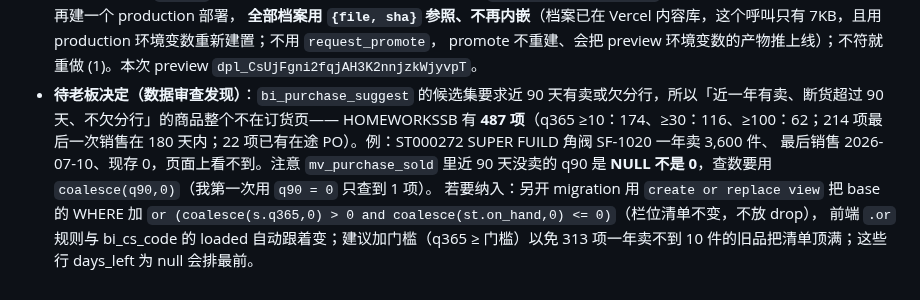
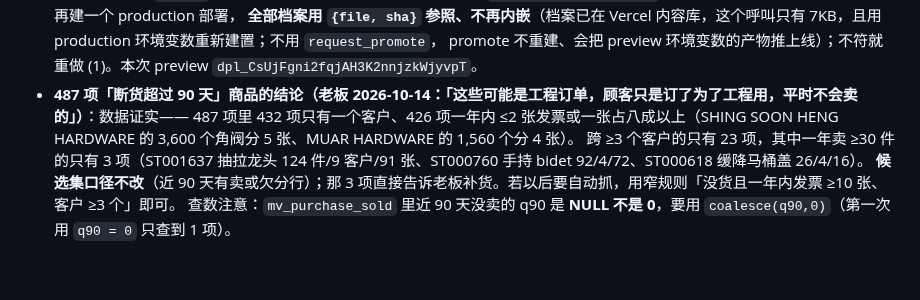
Before and after one commit to leslieteeyang-a11y/leslie-tee-yang, a Markdown page: docs/bi_web/README.md, the part around the change. GitHub-like rendering.

Commit message:
记录：断货超过 90 天的 487 项多为工程订单，候选集口径不改
老板说这些可能是工程订单。用发票数 / 客户数 / 月份数核对：432 项
只有一个客户、426 项一年内不超过两张发票或一张占八成以上，只有 3 项
是跨客户的常态商品。所以订货页维持「近 90 天有卖或欠分行」的候选
口径，把结论写进 README，免得以后再被当成漏洞。

Co-Authored-By: Claude Fable 5.1 <noreply@anthropic.com>
Claude-Session: https://claude.ai/code/session_0145XtRmd58v7MxLGbc5i3uY

```diff
--- a/docs/bi_web/README.md
+++ b/docs/bi_web/README.md
@@ -147,8 +147,8 @@ BI 网页原始码不在 GitHub；使用者电脑上有一份（Vite + React 18
   以后**大档一律这样部署**：(1) 先不带 `target` 部署到 preview（不动 production）；(2) `list_deployment_files` 核对 uid = 本地 sha1；(3) 相符后再建一个 production 部署，
   **全部档案用 `{file, sha}` 参照、不再内嵌**（档案已在 Vercel 内容库，这个呼叫只有 7KB，且用 production 环境变数重新建置；不用 `request_promote`，
   promote 不重建、会把 preview 环境变数的产物推上线）；不符就重做 (1)。本次 preview `dpl_CsUjFgni2fqjAH3K2nnjzkWjyvpT`。
-- **待老板决定（数据审查发现）**：`bi_purchase_suggest` 的候选集要求近 90 天有卖或欠分行，所以「近一年有卖、断货超过 90 天、不欠分行」的商品整个不在订货页——
-  HOMEWORKSSB 有 **487 项**（q365 ≥10：174、≥30：116、≥100：62；214 项最后一次销售在 180 天内；22 项已有在途 PO）。例：ST000272 SUPER FUILD 角阀 SF-1020 一年卖 3,600 件、
-  最后销售 2026-07-10、现存 0，页面上看不到。注意 `mv_purchase_sold` 里近 90 天没卖的 q90 是 **NULL 不是 0**，查数要用 `coalesce(q90,0)`（我第一次用 `q90 = 0` 只查到 1 项）。
-  若要纳入：另开 migration 用 `create or replace view` 把 base 的 WHERE 加 `or (coalesce(s.q365,0) > 0 and coalesce(st.on_hand,0) <= 0)`（栏位清单不变，不放 drop），
-  前端 `.or` 规则与 bi_cs_code 的 loaded 自动跟着变；建议加门槛（q365 ≥ 门槛）以免 313 项一年卖不到 10 件的旧品把清单顶满；这些行 days_left 为 null 会排最前。
+- **487 项「断货超过 90 天」商品的结论（老板 2026-10-14：「这些可能是工程订单，顾客只是订了为了工程用，平时不会卖的」）**：数据证实——
+  487 项里 432 项只有一个客户、426 项一年内 ≤2 张发票或一张占八成以上（SHING SOON HENG HARDWARE 的 3,600 个角阀分 5 张、MUAR HARDWARE 的 1,560 个分 4 张）。
+  跨 ≥3 个客户的只有 23 项，其中一年卖 ≥30 件的只有 3 项（ST001637 抽拉龙头 124 件/9 客户/91 张、ST000760 手持 bidet 92/4/72、ST000618 缓降马桶盖 26/4/16）。
+  **候选集口径不改**（近 90 天有卖或欠分行）；那 3 项直接告诉老板补货。若以后要自动抓，用窄规则「没货且一年内发票 ≥10 张、客户 ≥3 个」即可。
+  查数注意：`mv_purchase_sold` 里近 90 天没卖的 q90 是 **NULL 不是 0**，要用 `coalesce(q90,0)`（第一次用 `q90 = 0` 只查到 1 项）。
```
Also changed, not shown: CLAUDE.md (+1 -1 lines).
